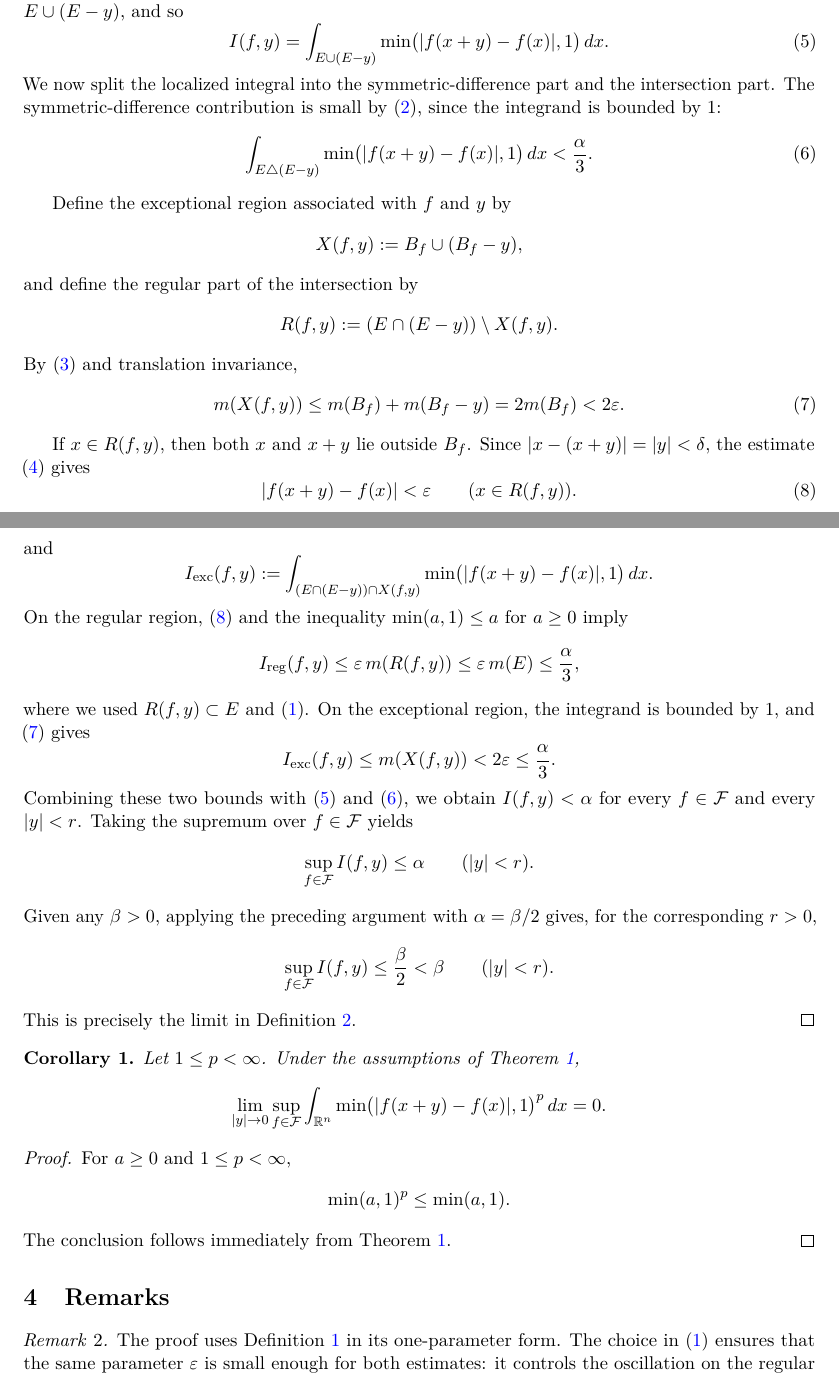
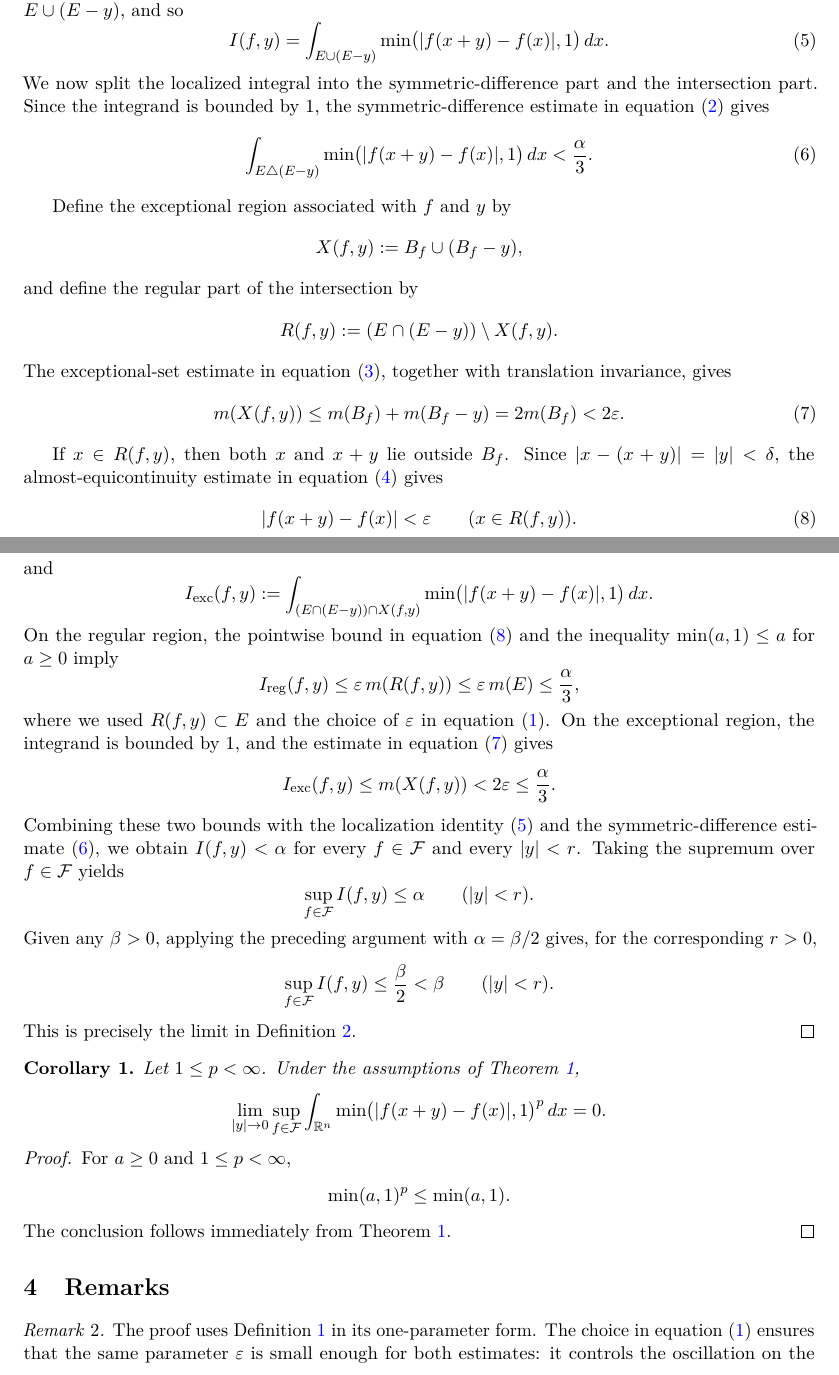
Before and after one commit to hikmatulloismatov1999/codex, a LaTeX paper (main.tex): two parts of pages 3 and 4 of 5, joined at a grey line, cut so that both start at the same text. Compiled offline with pdfLaTeX.

Commit message:
Improve reference prose style

```diff
--- a/main.tex
+++ b/main.tex
@@ -219,8 +219,8 @@ $I(f,y)$ is supported in $E\cup(E-y)$, and so
     \min\bigl(|f(x+y)-f(x)|,1\bigr)\,dx .
 \end{equation}
 We now split the localized integral into the symmetric-difference part and the
-intersection part. The symmetric-difference contribution is small by
-\eqref{eq:symdiff-small}, since the integrand is bounded by $1$:
+intersection part. Since the integrand is bounded by $1$, the
+symmetric-difference estimate in equation~\eqref{eq:symdiff-small} gives
 \begin{equation}\label{eq:symdiff-part}
     \int_{E\triangle(E-y)}
     \min\bigl(|f(x+y)-f(x)|,1\bigr)\,dx
@@ -235,7 +235,8 @@ and define the regular part of the intersection by
 \[
     R(f,y):=(E\cap(E-y))\setminus X(f,y).
 \]
-By \eqref{eq:exceptional-size} and translation invariance,
+The exceptional-set estimate in equation~\eqref{eq:exceptional-size}, together
+with translation invariance, gives
 \begin{equation}\label{eq:X-size}
     m(X(f,y))
     \le m(B_f)+m(B_f-y)
@@ -244,7 +245,8 @@ By \eqref{eq:exceptional-size} and translation invariance,
 \end{equation}
 
 If $x\in R(f,y)$, then both $x$ and $x+y$ lie outside $B_f$. Since
-$|x-(x+y)|=|y|<\delta$, the estimate \eqref{eq:ae-control} gives
+$|x-(x+y)|=|y|<\delta$, the almost-equicontinuity estimate in
+equation~\eqref{eq:ae-control} gives
 \begin{equation}\label{eq:regular-pointwise}
     |f(x+y)-f(x)|<\eps
     \qquad (x\in R(f,y)).
@@ -269,25 +271,27 @@ and
     \int_{(E\cap(E-y))\cap X(f,y)}
     \min\bigl(|f(x+y)-f(x)|,1\bigr)\,dx .
 \]
-On the regular region, \eqref{eq:regular-pointwise} and the inequality
-$\min(a,1)\le a$ for $a\ge 0$ imply
+On the regular region, the pointwise bound in
+equation~\eqref{eq:regular-pointwise} and the inequality $\min(a,1)\le a$
+for $a\ge 0$ imply
 \[
     I_{\mathrm{reg}}(f,y)
     \le \eps\,m(R(f,y))
     \le \eps\,m(E)
     \le \frac{\alpha}{3},
 \]
-where we used $R(f,y)\subset E$ and \eqref{eq:epsilon-choice}. On the
-exceptional region, the integrand is bounded by $1$, and \eqref{eq:X-size}
-gives
+where we used $R(f,y)\subset E$ and the choice of $\eps$ in
+equation~\eqref{eq:epsilon-choice}. On the exceptional region, the integrand
+is bounded by $1$, and the estimate in equation~\eqref{eq:X-size} gives
 \[
     I_{\mathrm{exc}}(f,y)
     \le m(X(f,y))
     <2\eps
     \le \frac{\alpha}{3}.
 \]
-Combining these two bounds with \eqref{eq:localization} and
-\eqref{eq:symdiff-part}, we obtain $I(f,y)<\alpha$ for every $f\in\F$ and
+Combining these two bounds with the localization identity~\eqref{eq:localization}
+and the symmetric-difference estimate~\eqref{eq:symdiff-part}, we obtain
+$I(f,y)<\alpha$ for every $f\in\F$ and
 every $|y|<r$.
 Taking the supremum over $f\in\F$ yields
 \[
@@ -324,9 +328,9 @@ The conclusion follows immediately from Theorem~\ref{thm:main}.
 
 \begin{remark}
 The proof uses Definition~\ref{def:ae} in its one-parameter form. The choice
-in \eqref{eq:epsilon-choice} ensures that the same parameter $\eps$ is small
-enough for both estimates: it controls the oscillation on the regular region
-and the measure of the exceptional region.
+in equation~\eqref{eq:epsilon-choice} ensures that the same parameter $\eps$
+is small enough for both estimates: it controls the oscillation on the regular
+region and the measure of the exceptional region.
 \end{remark}
 
 \begin{remark}
```
Also changed, not shown: main.tex (12 more changed lines).
